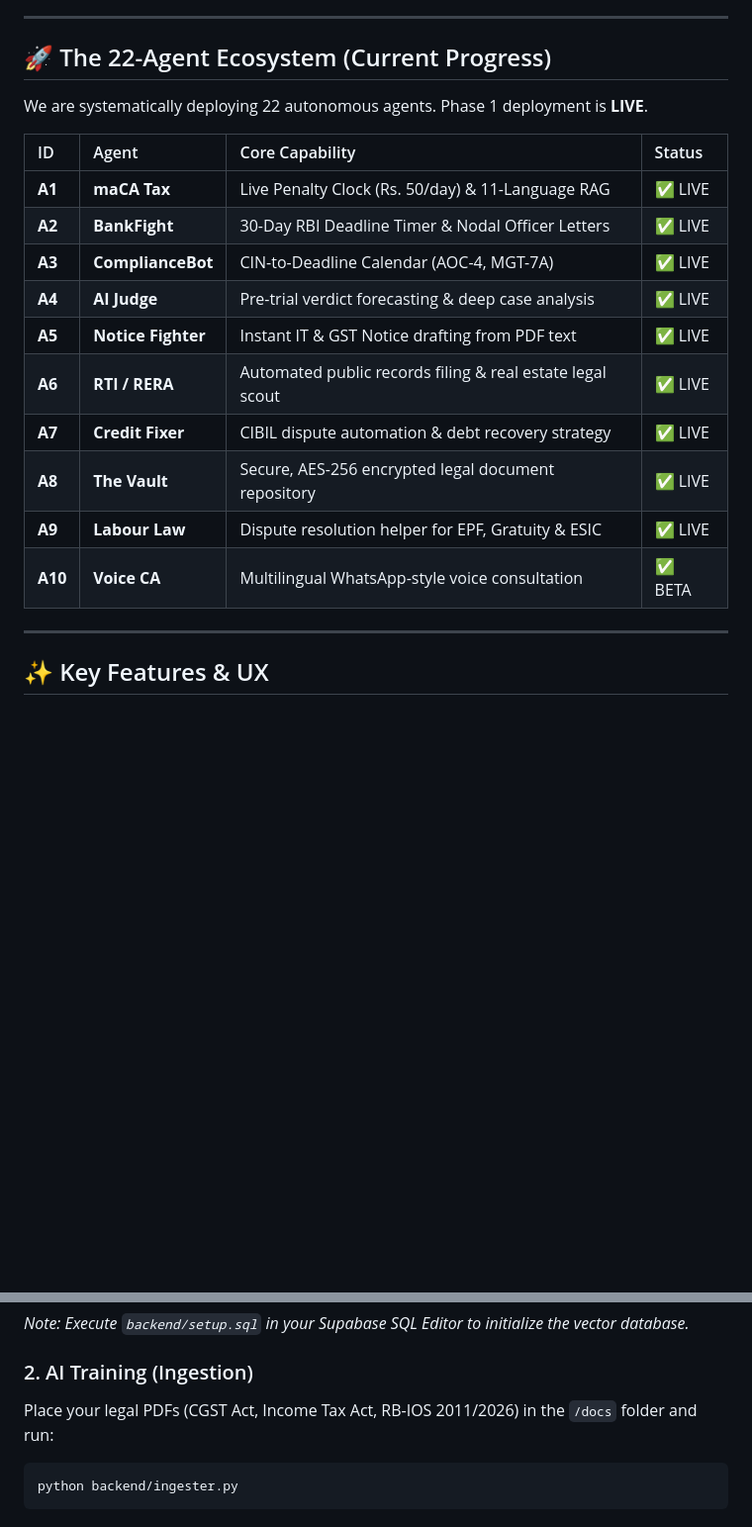
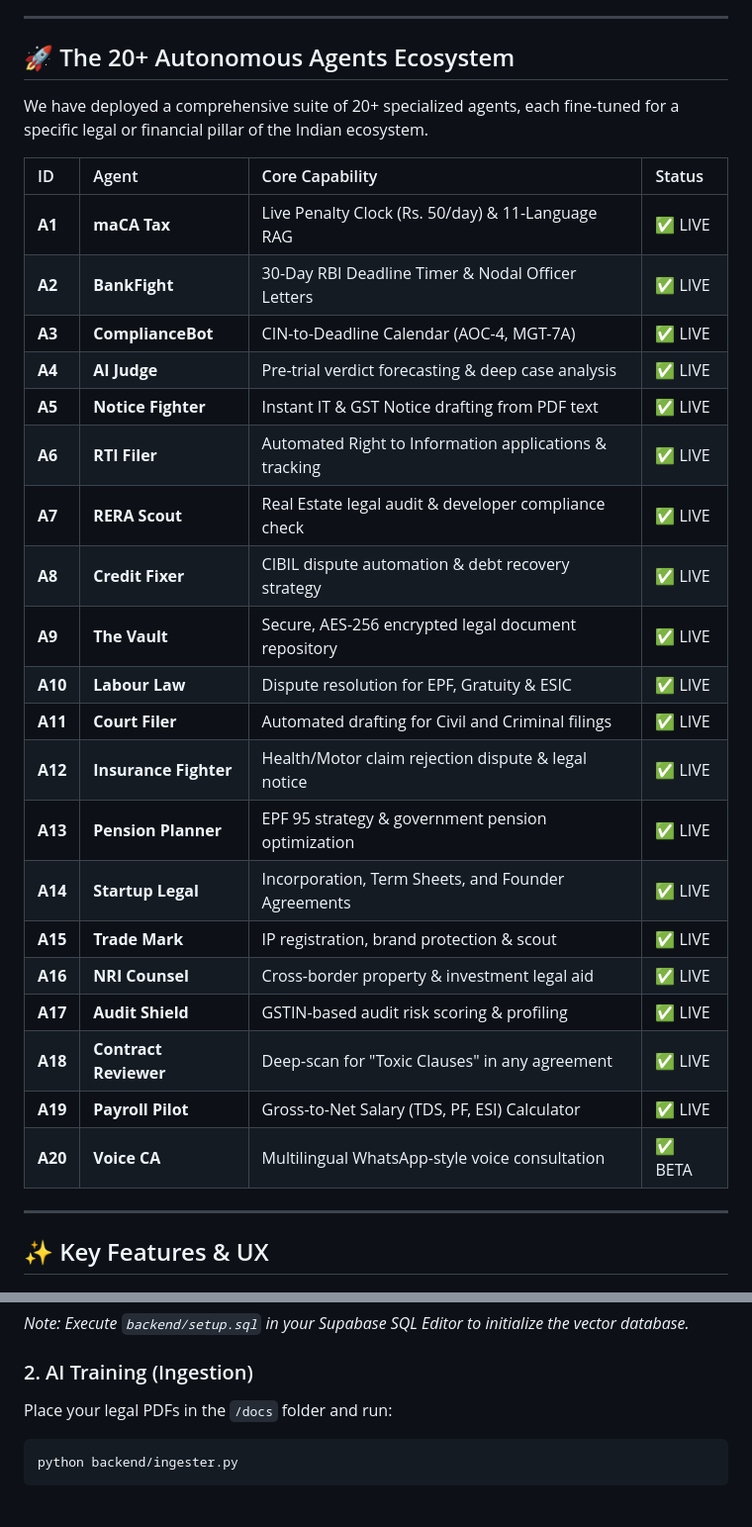
Before and after one commit to yashwanthyashu514/InterConnect26.0_P-0038, a Markdown page: README.md, 2 parts joined by grey strips. Shown at 99% size. GitHub-like rendering; blank space fills up the shorter version.

Commit message:
docs: list all 20 autonomous agents in README

````diff
--- a/README.md
+++ b/README.md
@@ -7,9 +7,9 @@
 
 ---
 
-## 🚀 The 22-Agent Ecosystem (Current Progress)
+## 🚀 The 20+ Autonomous Agents Ecosystem
 
-We are systematically deploying 22 autonomous agents. Phase 1 deployment is **LIVE**.
+We have deployed a comprehensive suite of 20+ specialized agents, each fine-tuned for a specific legal or financial pillar of the Indian ecosystem.
 
 | ID | Agent | Core Capability | Status |
 |:---|:---|:---|:---|
@@ -18,11 +18,21 @@ We are systematically deploying 22 autonomous agents. Phase 1 deployment is **LI
 | **A3** | **ComplianceBot** | CIN-to-Deadline Calendar (AOC-4, MGT-7A) | ✅ LIVE |
 | **A4** | **AI Judge** | Pre-trial verdict forecasting & deep case analysis | ✅ LIVE |
 | **A5** | **Notice Fighter** | Instant IT & GST Notice drafting from PDF text | ✅ LIVE |
-| **A6** | **RTI / RERA** | Automated public records filing & real estate legal scout | ✅ LIVE |
-| **A7** | **Credit Fixer** | CIBIL dispute automation & debt recovery strategy | ✅ LIVE |
-| **A8** | **The Vault** | Secure, AES-256 encrypted legal document repository | ✅ LIVE |
-| **A9** | **Labour Law** | Dispute resolution helper for EPF, Gratuity & ESIC | ✅ LIVE |
-| **A10** | **Voice CA** | Multilingual WhatsApp-style voice consultation | ✅ BETA |
+| **A6** | **RTI Filer** | Automated Right to Information applications & tracking | ✅ LIVE |
+| **A7** | **RERA Scout** | Real Estate legal audit & developer compliance check | ✅ LIVE |
+| **A8** | **Credit Fixer** | CIBIL dispute automation & debt recovery strategy | ✅ LIVE |
+| **A9** | **The Vault** | Secure, AES-256 encrypted legal document repository | ✅ LIVE |
+| **A10** | **Labour Law** | Dispute resolution for EPF, Gratuity & ESIC | ✅ LIVE |
+| **A11** | **Court Filer** | Automated drafting for Civil and Criminal filings | ✅ LIVE |
+| **A12** | **Insurance Fighter** | Health/Motor claim rejection dispute & legal notice | ✅ LIVE |
+| **A13** | **Pension Planner** | EPF 95 strategy & government pension optimization | ✅ LIVE |
+| **A14** | **Startup Legal** | Incorporation, Term Sheets, and Founder Agreements | ✅ LIVE |
+| **A15** | **Trade Mark** | IP registration, brand protection & scout | ✅ LIVE |
+| **A16** | **NRI Counsel** | Cross-border property & investment legal aid | ✅ LIVE |
+| **A17** | **Audit Shield** | GSTIN-based audit risk scoring & profiling | ✅ LIVE |
+| **A18** | **Contract Reviewer** | Deep-scan for "Toxic Clauses" in any agreement | ✅ LIVE |
+| **A19** | **Payroll Pilot** | Gross-to-Net Salary (TDS, PF, ESI) Calculator | ✅ LIVE |
+| **A20** | **Voice CA** | Multilingual WhatsApp-style voice consultation | ✅ BETA |
 
 ---
 
@@ -67,7 +77,7 @@ uvicorn main:app --reload
 *Note: Execute `backend/setup.sql` in your Supabase SQL Editor to initialize the vector database.*
 
 ### 2. AI Training (Ingestion)
-Place your legal PDFs (CGST Act, Income Tax Act, RB-IOS 2011/2026) in the `/docs` folder and run:
+Place your legal PDFs in the `/docs` folder and run:
 ```bash
 python backend/ingester.py
 ```
````
Also changed, not shown: other parts of README.md (+3 -3 lines).
